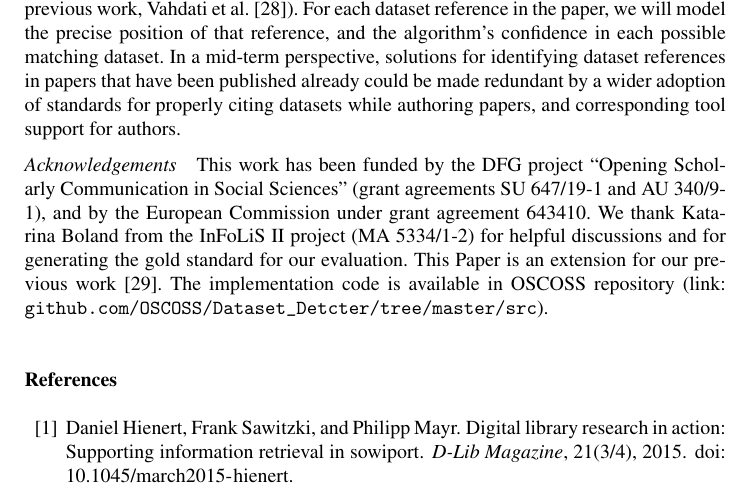
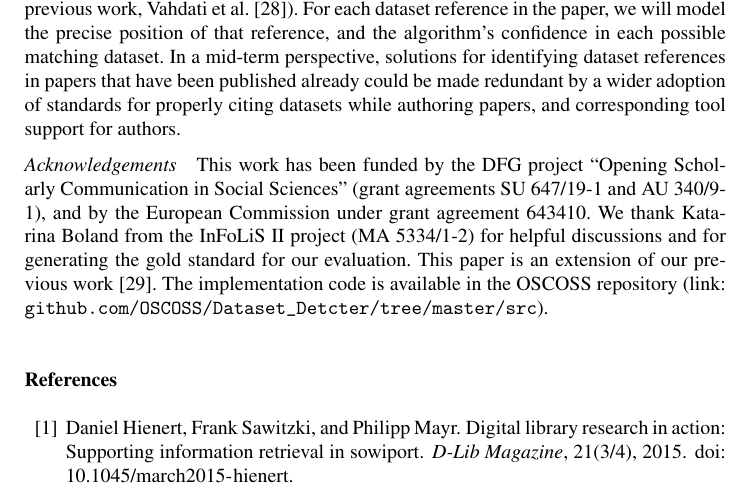
Before and after one commit to OSCOSS/Dataset_Detcter, a LaTeX document (IOS-journal/ios-book-article.tex): part of page 18 of 20, cut so that both start at the same text. Compiled offline with pdfLaTeX.

Commit message:
fixed acknowledgement

```diff
--- a/IOS-journal/ios-book-article.tex
+++ b/IOS-journal/ios-book-article.tex
@@ -640,8 +640,7 @@ standards for properly citing datasets while authoring papers, and corresponding
 This work has been funded by the DFG project “Opening Scholarly Communication in Social Sciences”
 (grant agreements SU 647/19-1 and AU 340/9-1), and by the European Commission under grant agreement 643410.
 We thank Katarina Boland from the InFoLiS II project (MA 5334/1-2) for helpful discussions and for generating the gold standard for our evaluation.
-%<newpart_41
-This Paper is an extension for our previous work~\cite{ghavimi2016identifying}. The implementation code is available in OSCOSS repository (link: \url{github.com/OSCOSS/Dataset_Detcter/tree/master/src}).
-%newpart_42>
+This paper is an extension of our previous work~\cite{ghavimi2016identifying}. The implementation code is available in the OSCOSS repository (link: \url{github.com/OSCOSS/Dataset_Detcter/tree/master/src}).
+
 \bibliography{biblo}
 \end{document}
```
